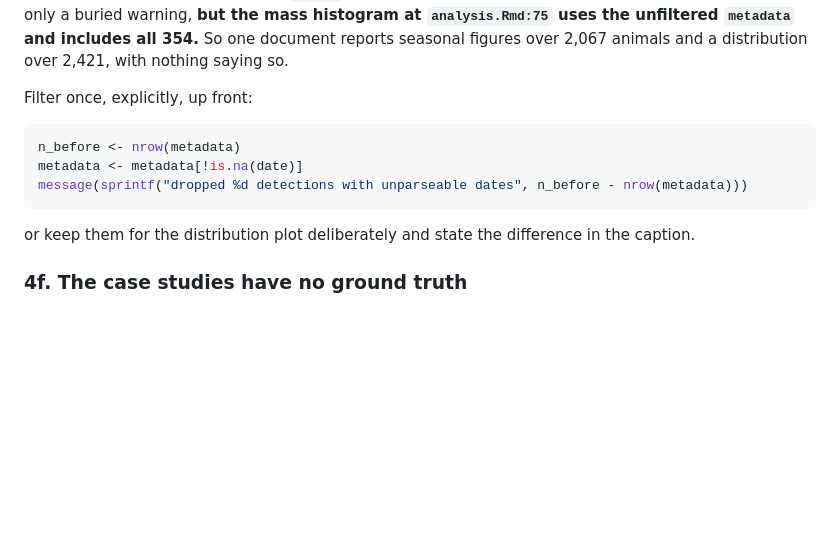
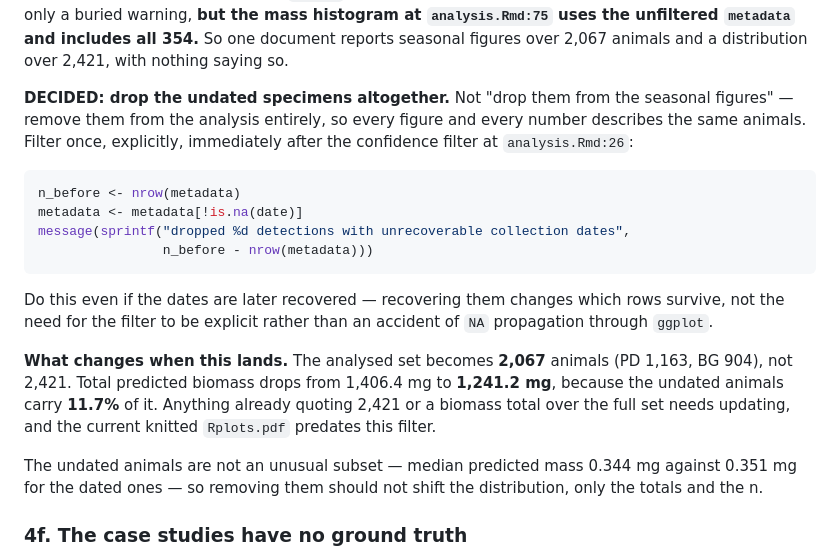
Before and after one commit to darsa-group/BEEomass, a Markdown page: TODO.md, the part around the change. Rendered like a GitHub page; blank space fills up the shorter version.

Commit message:
Decide to drop the undated spiders from the analysis entirely
They currently vanish from the two seasonal figures by NA propagation through
ggplot while the mass histogram keeps all 354, so one knit describes 2,067
animals in one figure and 2,421 in another with nothing saying so. The loss is
also uneven by species: PD loses 18.8%, BG 8.5%, because four of the five
undated vials are PD.

Removing them everywhere, with an explicit filter after the confidence filter,
makes every figure and every number describe the same animals. The analysed set
becomes 2,067 and the predicted biomass total drops from 1,406.4 mg to 1,241.2
mg, since the undated animals carry 11.7% of it.

````diff
--- a/TODO.md
+++ b/TODO.md
@@ -310,16 +310,31 @@ buried warning, **but the mass histogram at `analysis.Rmd:75` uses the unfiltere
 `metadata` and includes all 354.** So one document reports seasonal figures over
 2,067 animals and a distribution over 2,421, with nothing saying so.
 
-Filter once, explicitly, up front:
+**DECIDED: drop the undated specimens altogether.** Not "drop them from the
+seasonal figures" — remove them from the analysis entirely, so every figure and
+every number describes the same animals. Filter once, explicitly, immediately
+after the confidence filter at `analysis.Rmd:26`:
 
 ```r
 n_before <- nrow(metadata)
 metadata <- metadata[!is.na(date)]
-message(sprintf("dropped %d detections with unparseable dates", n_before - nrow(metadata)))
+message(sprintf("dropped %d detections with unrecoverable collection dates",
+                n_before - nrow(metadata)))
 ```
 
-or keep them for the distribution plot deliberately and state the difference in
-the caption.
+Do this even if the dates are later recovered — recovering them changes which
+rows survive, not the need for the filter to be explicit rather than an accident
+of `NA` propagation through `ggplot`.
+
+**What changes when this lands.** The analysed set becomes **2,067** animals
+(PD 1,163, BG 904), not 2,421. Total predicted biomass drops from 1,406.4 mg to
+**1,241.2 mg**, because the undated animals carry **11.7%** of it. Anything
+already quoting 2,421 or a biomass total over the full set needs updating, and
+the current knitted `Rplots.pdf` predates this filter.
+
+The undated animals are not an unusual subset — median predicted mass 0.344 mg
+against 0.351 mg for the dated ones — so removing them should not shift the
+distribution, only the totals and the n.
 
 ### 4f. The case studies have no ground truth
 
````
